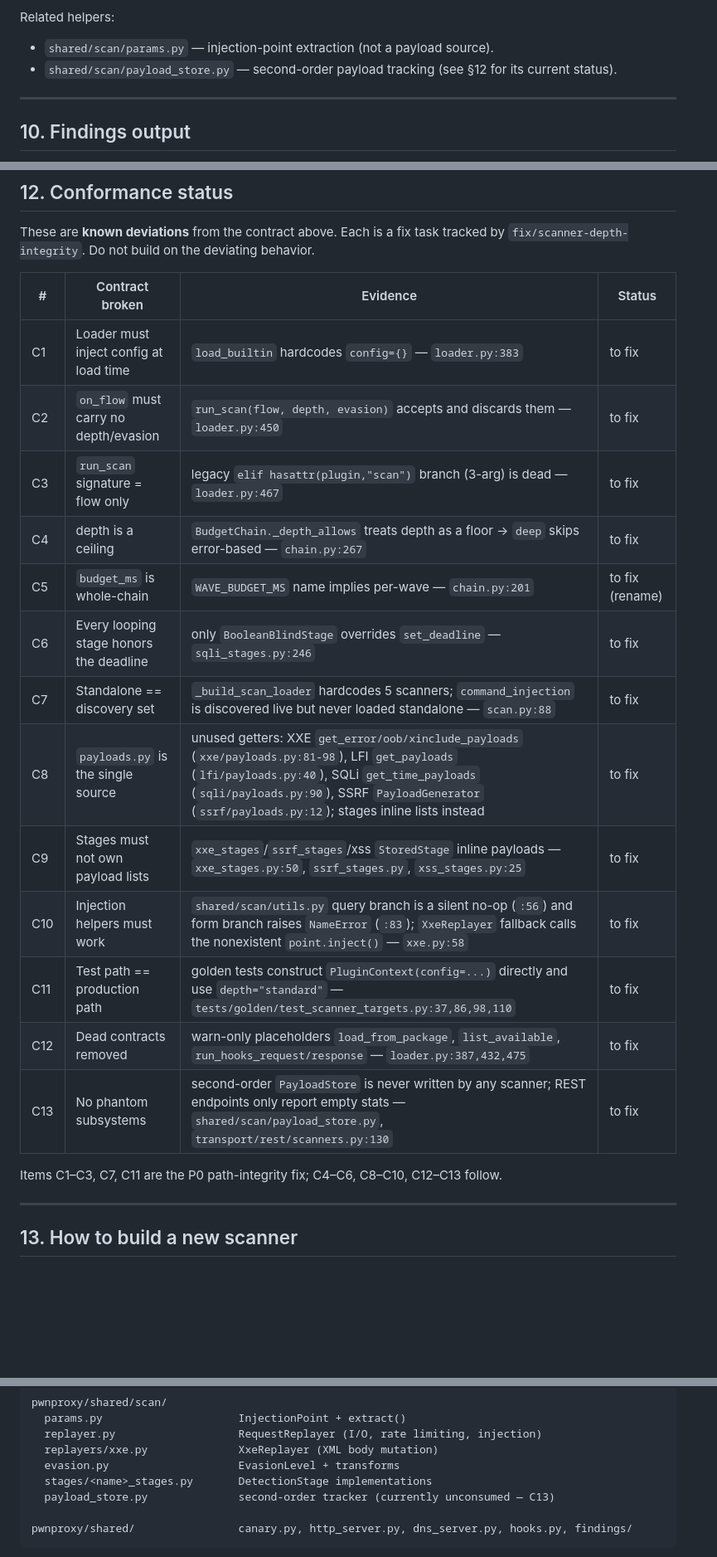
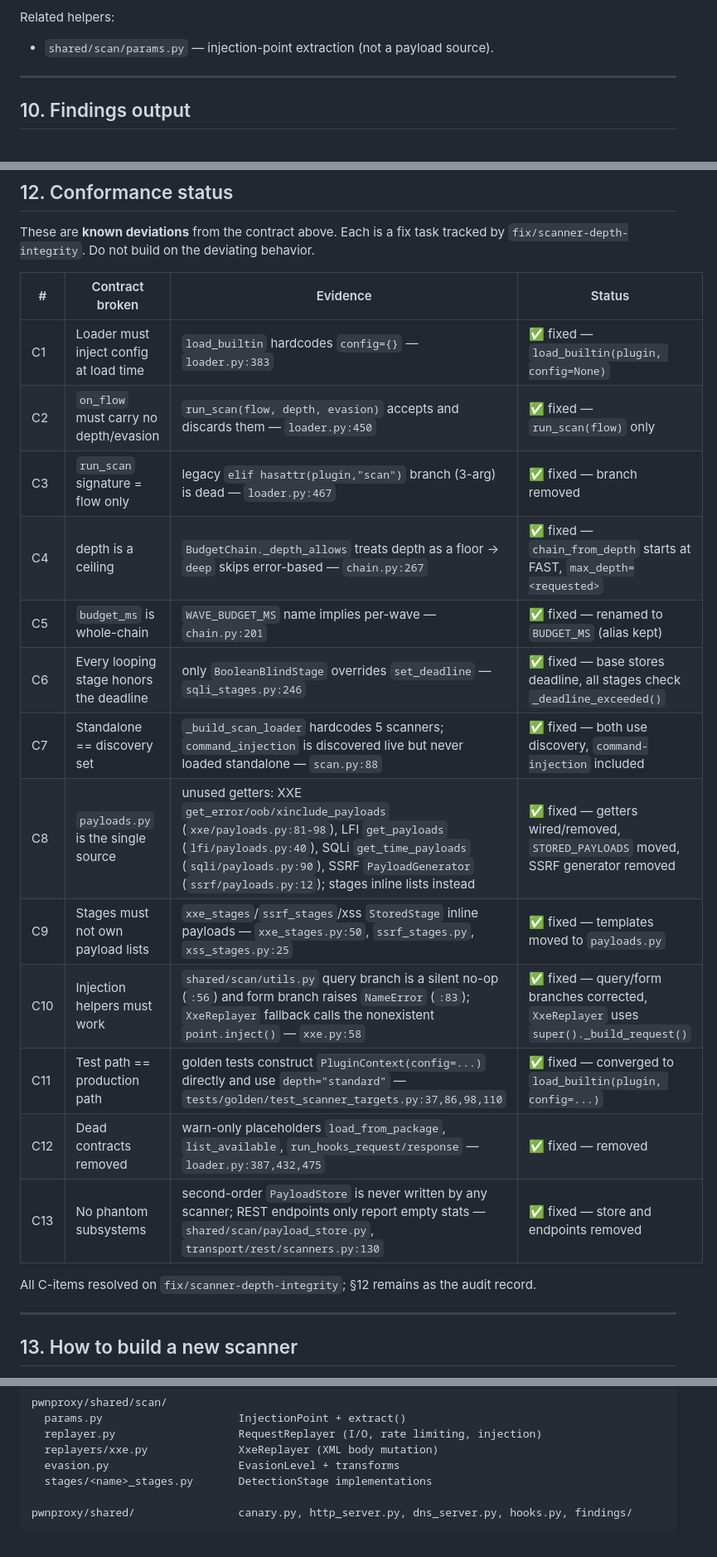
Before and after one commit to ericmtzmtz/pwnproxy, a Markdown page: docs/plugin-architecture.md, 3 parts joined by grey strips. Shown at 83% size. Drawn GitHub-style; blank space fills up the shorter version.

Commit message:
docs(plugins): mark conformance items resolved
Update the plugin architecture conformance table (C1-C13) to reflect the
fixes and add command-injection to the scanner list with the depth behavior
change.

````diff
--- a/docs/plugin-architecture.md
+++ b/docs/plugin-architecture.md
@@ -398,8 +398,6 @@ inside `_build_request()`; a scanner just passes `evasion_level` through.
 Related helpers:
 
 - `shared/scan/params.py` — injection-point extraction (not a payload source).
-- `shared/scan/payload_store.py` — second-order payload tracking (see §12 for its
-  current status).
 
 ---
 
@@ -439,21 +437,21 @@ These are **known deviations** from the contract above. Each is a fix task track
 
 | # | Contract broken | Evidence | Status |
 |---|---|---|---|
-| C1 | Loader must inject config at load time | `load_builtin` hardcodes `config={}` — `loader.py:383` | to fix |
-| C2 | `on_flow` must carry no depth/evasion | `run_scan(flow, depth, evasion)` accepts and discards them — `loader.py:450` | to fix |
-| C3 | `run_scan` signature = flow only | legacy `elif hasattr(plugin,"scan")` branch (3-arg) is dead — `loader.py:467` | to fix |
-| C4 | depth is a ceiling | `BudgetChain._depth_allows` treats depth as a floor → `deep` skips error-based — `chain.py:267` | to fix |
-| C5 | `budget_ms` is whole-chain | `WAVE_BUDGET_MS` name implies per-wave — `chain.py:201` | to fix (rename) |
-| C6 | Every looping stage honors the deadline | only `BooleanBlindStage` overrides `set_deadline` — `sqli_stages.py:246` | to fix |
-| C7 | Standalone == discovery set | `_build_scan_loader` hardcodes 5 scanners; `command_injection` is discovered live but never loaded standalone — `scan.py:88` | to fix |
-| C8 | `payloads.py` is the single source | unused getters: XXE `get_error/oob/xinclude_payloads` (`xxe/payloads.py:81-98`), LFI `get_payloads` (`lfi/payloads.py:40`), SQLi `get_time_payloads` (`sqli/payloads.py:90`), SSRF `PayloadGenerator` (`ssrf/payloads.py:12`); stages inline lists instead | to fix |
-| C9 | Stages must not own payload lists | `xxe_stages`/`ssrf_stages`/xss `StoredStage` inline payloads — `xxe_stages.py:50`, `ssrf_stages.py`, `xss_stages.py:25` | to fix |
-| C10 | Injection helpers must work | `shared/scan/utils.py` query branch is a silent no-op (`:56`) and form branch raises `NameError` (`:83`); `XxeReplayer` fallback calls the nonexistent `point.inject()` — `xxe.py:58` | to fix |
-| C11 | Test path == production path | golden tests construct `PluginContext(config=...)` directly and use `depth="standard"` — `tests/golden/test_scanner_targets.py:37,86,98,110` | to fix |
-| C12 | Dead contracts removed | warn-only placeholders `load_from_package`, `list_available`, `run_hooks_request/response` — `loader.py:387,432,475` | to fix |
-| C13 | No phantom subsystems | second-order `PayloadStore` is never written by any scanner; REST endpoints only report empty stats — `shared/scan/payload_store.py`, `transport/rest/scanners.py:130` | to fix |
+| C1 | Loader must inject config at load time | `load_builtin` hardcodes `config={}` — `loader.py:383` | ✅ fixed — `load_builtin(plugin, config=None)` |
+| C2 | `on_flow` must carry no depth/evasion | `run_scan(flow, depth, evasion)` accepts and discards them — `loader.py:450` | ✅ fixed — `run_scan(flow)` only |
+| C3 | `run_scan` signature = flow only | legacy `elif hasattr(plugin,"scan")` branch (3-arg) is dead — `loader.py:467` | ✅ fixed — branch removed |
+| C4 | depth is a ceiling | `BudgetChain._depth_allows` treats depth as a floor → `deep` skips error-based — `chain.py:267` | ✅ fixed — `chain_from_depth` starts at FAST, `max_depth=<requested>` |
+| C5 | `budget_ms` is whole-chain | `WAVE_BUDGET_MS` name implies per-wave — `chain.py:201` | ✅ fixed — renamed to `BUDGET_MS` (alias kept) |
+| C6 | Every looping stage honors the deadline | only `BooleanBlindStage` overrides `set_deadline` — `sqli_stages.py:246` | ✅ fixed — base stores deadline, all stages check `_deadline_exceeded()` |
+| C7 | Standalone == discovery set | `_build_scan_loader` hardcodes 5 scanners; `command_injection` is discovered live but never loaded standalone — `scan.py:88` | ✅ fixed — both use discovery, `command-injection` included |
+| C8 | `payloads.py` is the single source | unused getters: XXE `get_error/oob/xinclude_payloads` (`xxe/payloads.py:81-98`), LFI `get_payloads` (`lfi/payloads.py:40`), SQLi `get_time_payloads` (`sqli/payloads.py:90`), SSRF `PayloadGenerator` (`ssrf/payloads.py:12`); stages inline lists instead | ✅ fixed — getters wired/removed, `STORED_PAYLOADS` moved, SSRF generator removed |
+| C9 | Stages must not own payload lists | `xxe_stages`/`ssrf_stages`/xss `StoredStage` inline payloads — `xxe_stages.py:50`, `ssrf_stages.py`, `xss_stages.py:25` | ✅ fixed — templates moved to `payloads.py` |
+| C10 | Injection helpers must work | `shared/scan/utils.py` query branch is a silent no-op (`:56`) and form branch raises `NameError` (`:83`); `XxeReplayer` fallback calls the nonexistent `point.inject()` — `xxe.py:58` | ✅ fixed — query/form branches corrected, `XxeReplayer` uses `super()._build_request()` |
+| C11 | Test path == production path | golden tests construct `PluginContext(config=...)` directly and use `depth="standard"` — `tests/golden/test_scanner_targets.py:37,86,98,110` | ✅ fixed — converged to `load_builtin(plugin, config=...)` |
+| C12 | Dead contracts removed | warn-only placeholders `load_from_package`, `list_available`, `run_hooks_request/response` — `loader.py:387,432,475` | ✅ fixed — removed |
+| C13 | No phantom subsystems | second-order `PayloadStore` is never written by any scanner; REST endpoints only report empty stats — `shared/scan/payload_store.py`, `transport/rest/scanners.py:130` | ✅ fixed — store and endpoints removed |
 
-Items C1–C3, C7, C11 are the P0 path-integrity fix; C4–C6, C8–C10, C12–C13 follow.
+All C-items resolved on `fix/scanner-depth-integrity`; §12 remains as the audit record.
 
 ---
 
@@ -572,7 +570,6 @@ pwnproxy/shared/scan/
   replayers/xxe.py              XxeReplayer (XML body mutation)
   evasion.py                    EvasionLevel + transforms
   stages/<name>_stages.py       DetectionStage implementations
-  payload_store.py              second-order tracker (currently unconsumed — C13)
 
 pwnproxy/shared/                canary.py, http_server.py, dns_server.py, hooks.py, findings/
 ```
````
Also changed, not shown: docs/scanners.md (+2 -1 lines).
